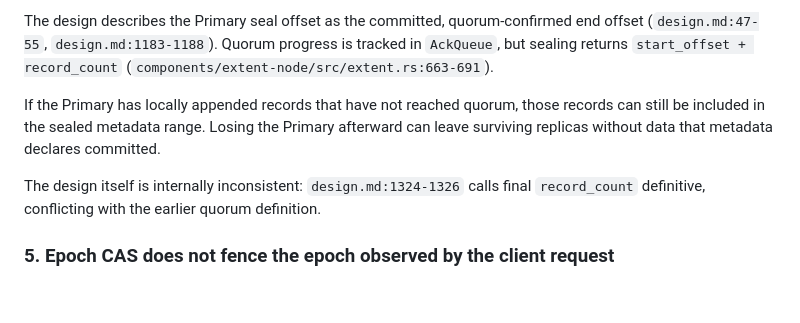
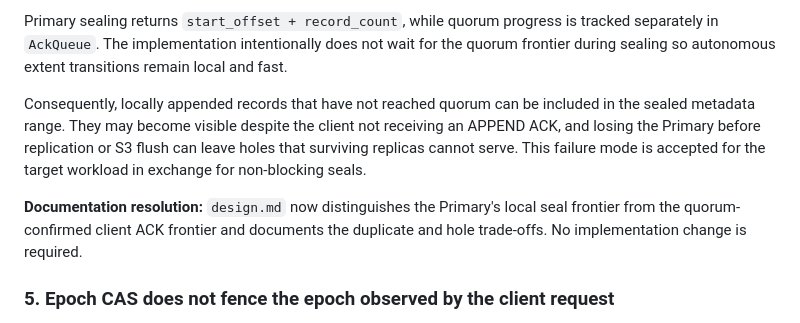
Before and after one commit to lizhanhui/stream-store, a Markdown page: docs/finding.md, the part around one of its changes. GitHub-like rendering; blank space fills up the shorter version.

```diff
--- a/docs/finding.md
+++ b/docs/finding.md
@@ -30,9 +30,9 @@ This can restart or overlap logical offsets after an epoch change.
 
-The design describes the Primary seal offset as the committed, quorum-confirmed end offset (`design.md:47-55`, `design.md:1183-1188`). Quorum progress is tracked in `AckQueue`, but sealing returns `start_offset + record_count` (`components/extent-node/src/extent.rs:663-691`).
+Primary sealing returns `start_offset + record_count`, while quorum progress is tracked separately in `AckQueue`. The implementation intentionally does not wait for the quorum frontier during sealing so autonomous extent transitions remain local and fast.
 
-If the Primary has locally appended records that have not reached quorum, those records can still be included in the sealed metadata range. Losing the Primary afterward can leave surviving replicas without data that metadata declares committed.
+Consequently, locally appended records that have not reached quorum can be included in the sealed metadata range. They may become visible despite the client not receiving an APPEND ACK, and losing the Primary before replication or S3 flush can leave holes that surviving replicas cannot serve. This failure mode is accepted for the target workload in exchange for non-blocking seals.
 
-The design itself is internally inconsistent: `design.md:1324-1326` calls final `record_count` definitive, conflicting with the earlier quorum definition.
+**Documentation resolution:** `design.md` now distinguishes the Primary's local seal frontier from the quorum-confirmed client ACK frontier and documents the duplicate and hole trade-offs. No implementation change is required.
 
 ### 5. Epoch CAS does not fence the epoch observed by the client request
 
```
Also changed, not shown: other parts of docs/finding.md (+1 -1 lines), docs/design.md (+8 -6 lines).
